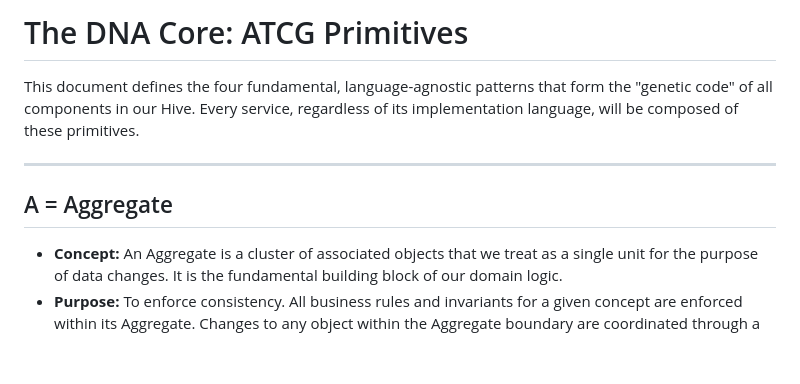
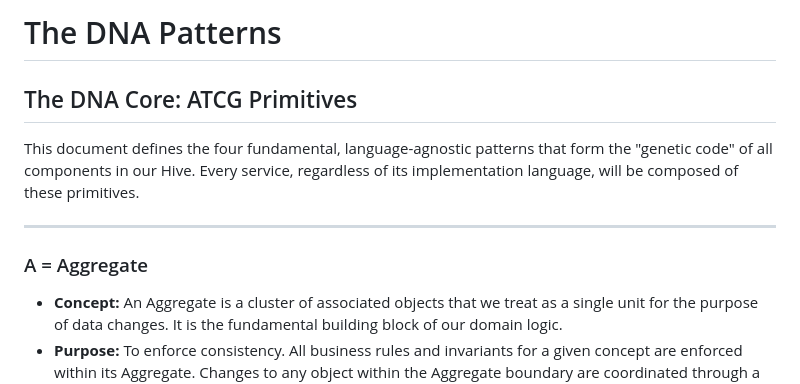
Before and after one commit to zaebee/agents, a Markdown page: dna-core/PATTERNS.md, the part around the change printed below. GitHub-like rendering; blank space fills up the shorter version.

```diff
--- a/dna-core/PATTERNS.md
+++ b/dna-core/PATTERNS.md
@@ -1,10 +1,12 @@
-# The DNA Core: ATCG Primitives
+# The DNA Patterns
+
+## The DNA Core: ATCG Primitives
 
 This document defines the four fundamental, language-agnostic patterns that form the "genetic code" of all components in our Hive. Every service, regardless of its implementation language, will be composed of these primitives.
 
 ---
 
-## A = Aggregate
+### A = Aggregate
 
 - **Concept:** An Aggregate is a cluster of associated objects that we treat as a single unit for the purpose of data changes. It is the fundamental building block of our domain logic.
 - **Purpose:** To enforce consistency. All business rules and invariants for a given concept are enforced within its Aggregate. Changes to any object within the Aggregate boundary are coordinated through a single entry point, the "Aggregate Root".
```
Also changed, not shown: other parts of dna-core/PATTERNS.md (+3 -3 lines).
